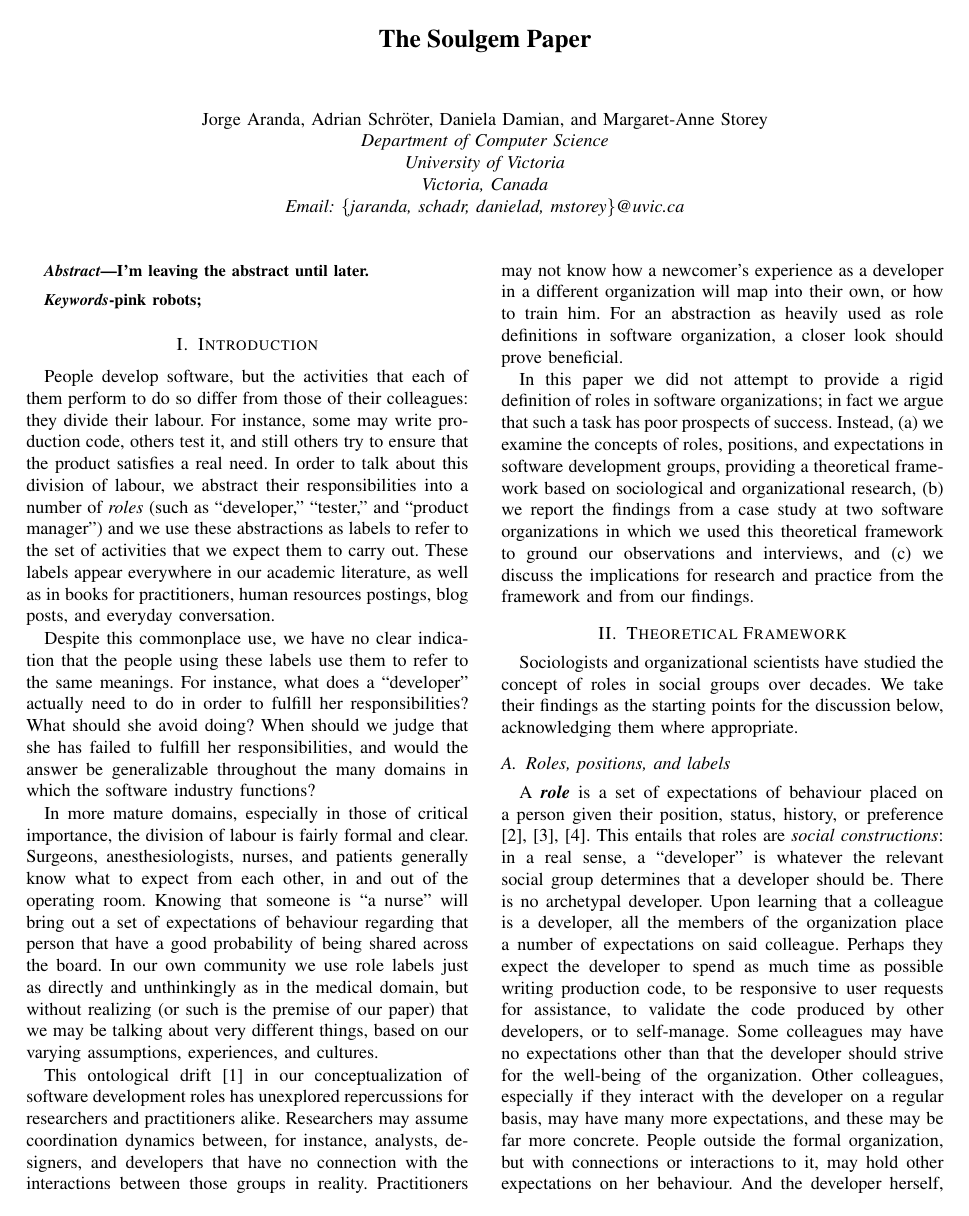
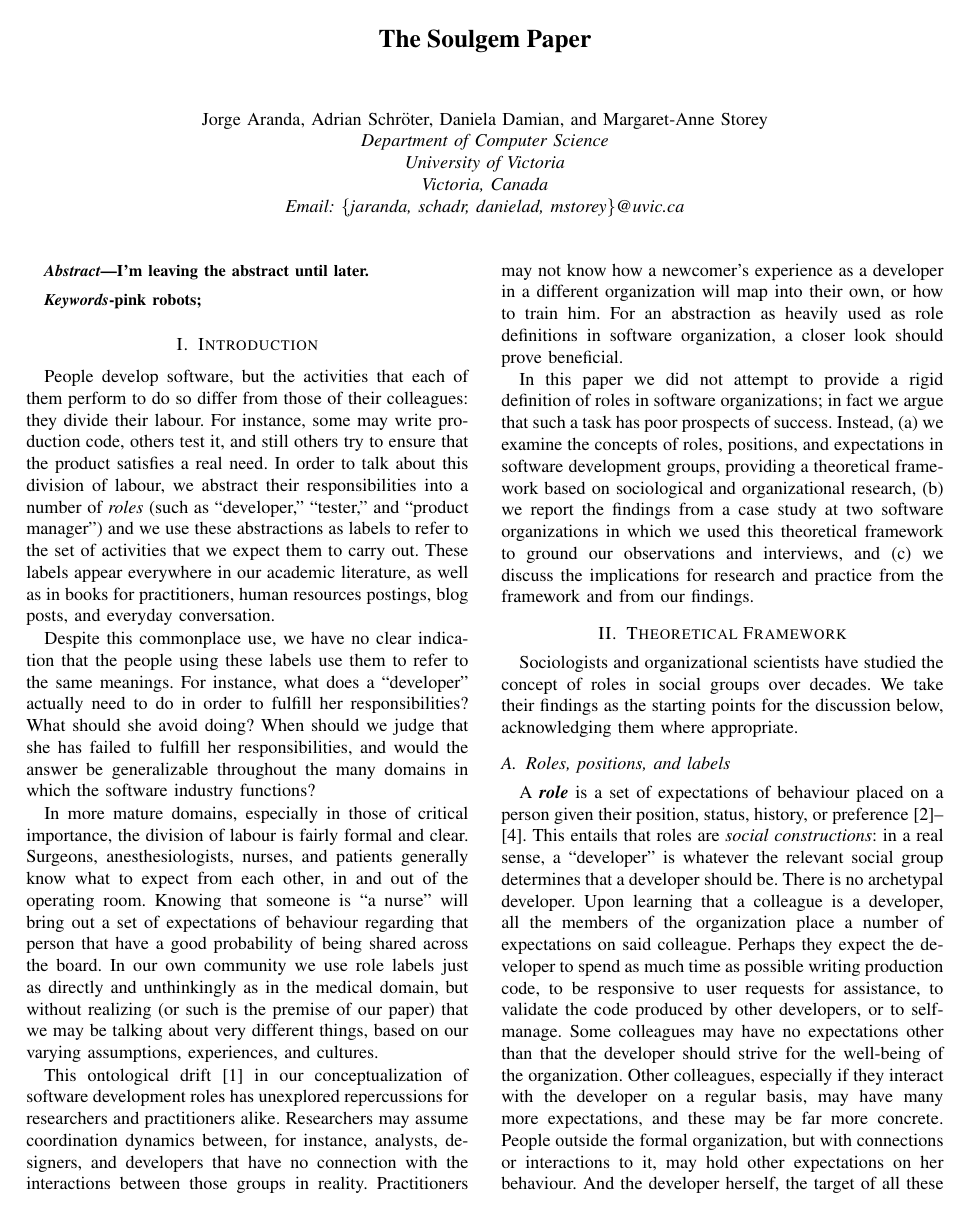
Before and after one commit to jorgearanda/soulgem, a LaTeX paper (soulgem.tex): page 1 of 8 before the commit and page 1 of 9 after it. Compiled offline with pdfLaTeX.

Commit message:
added some packages

```diff
--- a/soulgem.tex
+++ b/soulgem.tex
@@ -1,4 +1,26 @@
 \documentclass[10pt, conference, compsocconf]{IEEEtran}
+
+\usepackage{comment}
+\usepackage{amsmath}
+\usepackage{amsfonts}
+\usepackage{amssymb}
+\usepackage{array}
+\usepackage{booktabs}
+\usepackage{capt-of}
+\usepackage{colortbl}
+\usepackage{graphicx}
+\usepackage{multirow}
+\usepackage{subfig}
+%\DeclareCaptionType{copyrightbox}
+\usepackage{pifont}
+\usepackage[latin1]{inputenc}
+\usepackage{times}
+\usepackage{url}
+\usepackage{boxedminipage}
+\usepackage{xspace}
+\usepackage{sepnum}
+\usepackage{cite}
+\usepackage{fancyhdr}
 
 \begin{document}
 \title{The Soulgem Paper}
```
Also changed, not shown: soulgem.tex (2 more changed lines).
